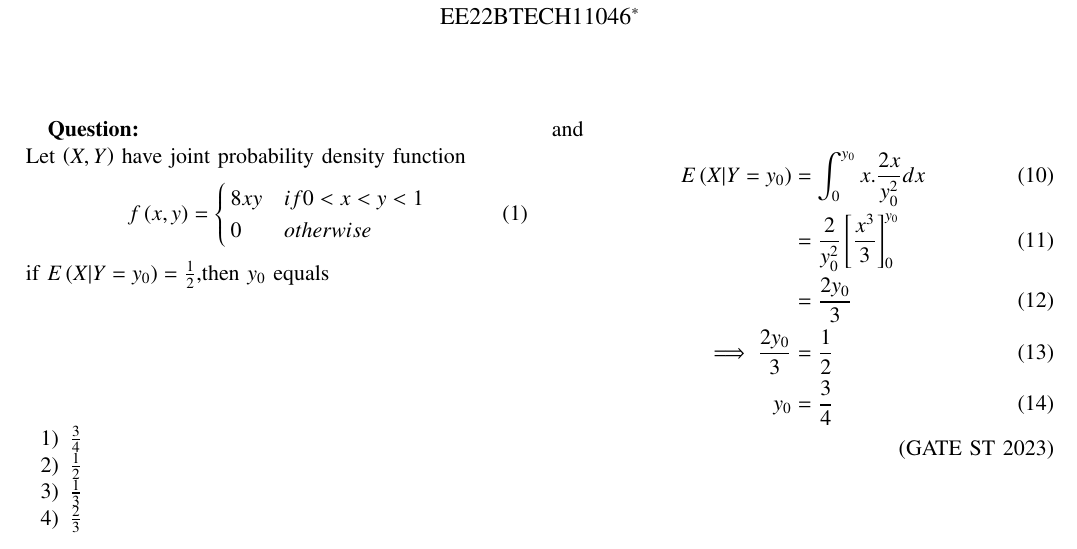
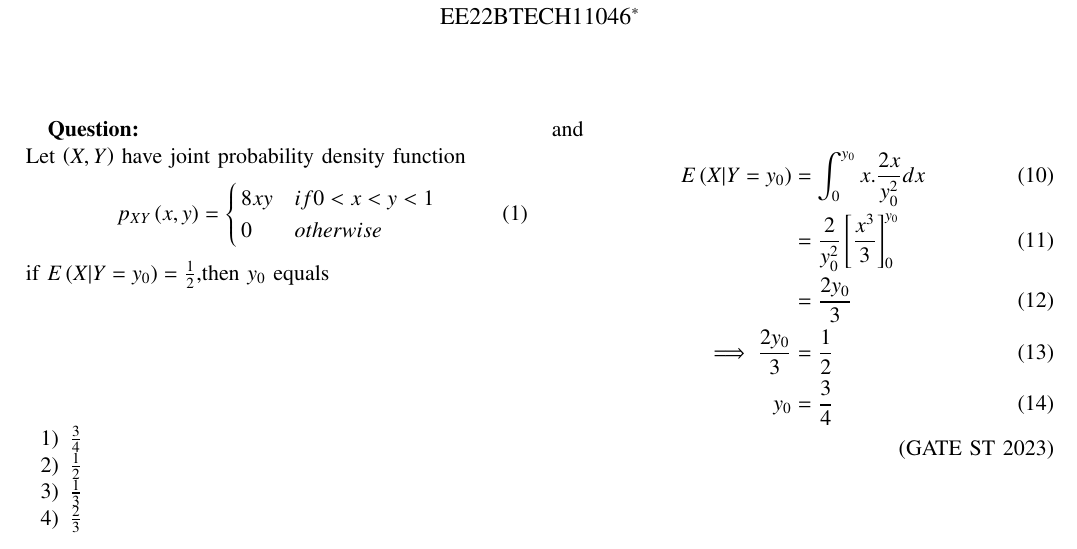
Before and after one commit to Sarvesh2119/EE23010, a LaTeX paper (gate1/gate1.tex): part of the page, cut so that both start at the same text. Compiled offline with pdfLaTeX.

Commit message:
Add files via upload

```diff
--- a/gate1/gate1.tex
+++ b/gate1/gate1.tex
@@ -223,7 +223,7 @@ Probability and Random Processes
 \textbf{Question:}\\
 Let $\brak{X,Y}$ have joint probability density function
 \begin{align}
-f\brak{x,y}=\begin{cases}
+p_{XY}\brak{x,y}=\begin{cases}
 		8xy & if 0<x<y<1\\
 		0 & otherwise
 	\end{cases}
```
Also changed, not shown: gate1/gate1.pdf, 1 other file.
